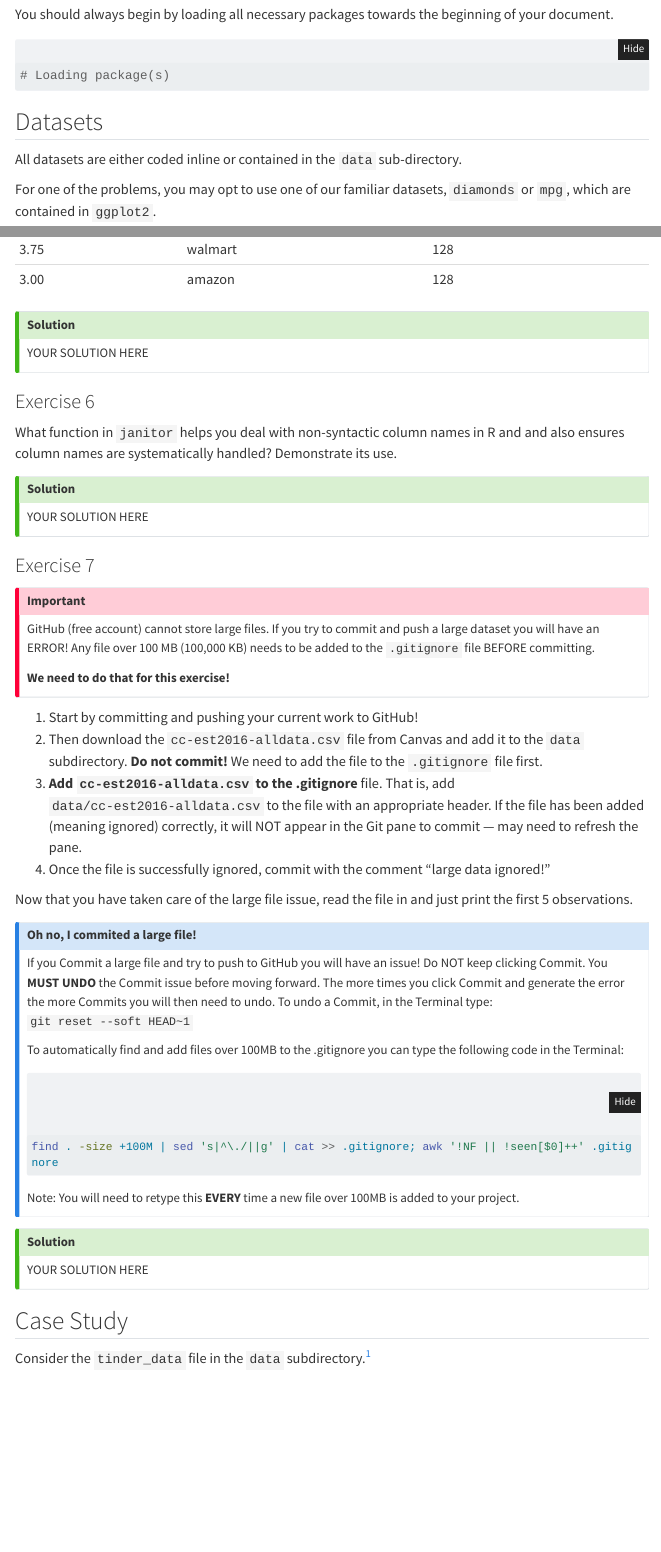
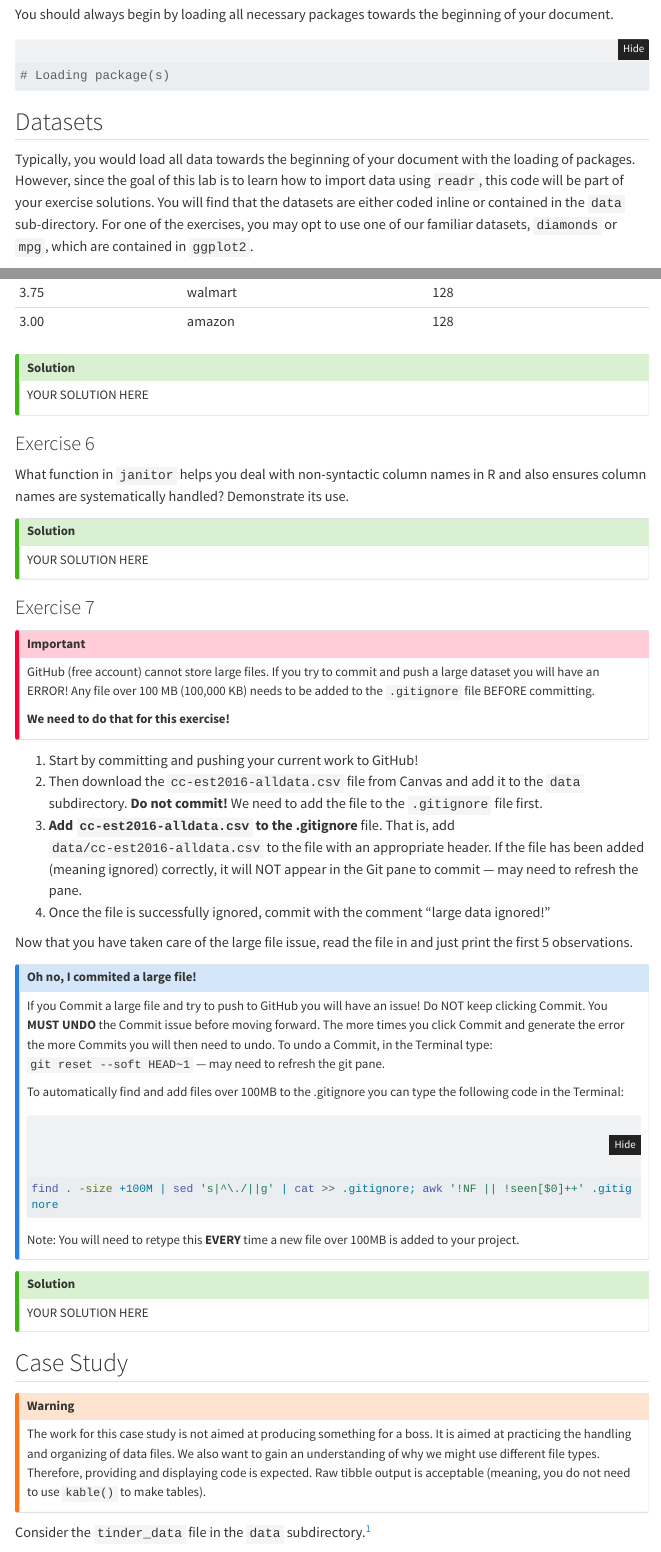
Before and after one commit to akuyper/L04-data-import, a Quarto document (template_L04.qmd): the page in a window 1100 px wide, from 680 px down, and a second part further down, joined at a grey line. Rendered offline with R 4.5, knitr and Pandoc in place of Quarto, with nearby package versions; code that draws random numbers runs with fixed seeds of ours; menus at the side of the page are left out; long lines of code are wrapped; common packages that the code uses without loading them are loaded.

Commit message:
fall 2024 update

````diff
--- a/template_L04.qmd
+++ b/template_L04.qmd
@@ -52,9 +52,7 @@ You should always begin by loading all necessary packages towards the beginning
 
 ## Datasets
 
-All datasets are either coded inline or contained in the `data` sub-directory.
-
-For one of the problems, you may opt to use one of our familiar datasets, `diamonds` or `mpg`, which are contained in `ggplot2`.
+Typically, you would load all data towards the beginning of your document with the loading of packages. However, since the goal of this lab is to learn how to import data using `readr`, this code will be part of your exercise solutions. You will find that the datasets are either coded inline or contained in the `data` sub-directory. For one of the exercises, you may opt to use one of our familiar datasets, `diamonds` or `mpg`, which are contained in `ggplot2`.
 
 ## Exercises
 
@@ -147,7 +145,7 @@ YOUR SOLUTION HERE
 
 ### Exercise 6
 
-What function in `janitor` helps you deal with non-syntactic column names in R and and also ensures column names are systematically handled? Demonstrate its use.
+What function in `janitor` helps you deal with non-syntactic column names in R and also ensures column names are systematically handled? Demonstrate its use.
 
 ::: {.callout-tip icon="false"}
 ## Solution
@@ -174,13 +172,12 @@ Now that you have taken care of the large file issue, read the file in and just
 
 ## Oh no, I commited a large file!
 
-If you Commit a large file and try to push to GitHub you will have an issue! Do NOT keep clicking Commit. You **MUST UNDO** the Commit issue before moving forward. The more times you click Commit and generate the error the more Commits you will then need to undo. To undo a Commit, in the Terminal type: `git reset --soft HEAD~1`
+If you Commit a large file and try to push to GitHub you will have an issue! Do NOT keep clicking Commit. You **MUST UNDO** the Commit issue before moving forward. The more times you click Commit and generate the error the more Commits you will then need to undo. To undo a Commit, in the Terminal type: `git reset --soft HEAD~1` --- may need to refresh the git pane.
 
 To automatically find and add files over 100MB to the .gitignore you can type the following code in the Terminal:
 
 ```{bash}
 #| label: terminal
-#| code-fold: false
 #| eval: false
 
 find . -size +100M | sed 's|^\./||g' | cat >> .gitignore; awk '!NF || !seen[$0]++' .gitignore
@@ -196,6 +193,12 @@ YOUR SOLUTION HERE
 :::
 
 ## Case Study
+
+::: {.callout-warning}
+
+The work for this case study is not aimed at producing something for a boss. It is aimed at practicing the handling and organizing of data files. We also want to gain an understanding of why we might use different file types. Therefore, providing and displaying code is expected. Raw tibble output is acceptable (meaning, you do not need to use `kable()` to make tables).
+
+:::
 
 Consider the `tinder_data` file in the `data` subdirectory.^[This dataset was sourced from [Swipestats.io](https://www.swipestats.io/).]
 
````
Also changed, not shown: L04_data_import.html, README.md, template_L04.qmd (4 more changed lines), 1 other file.
